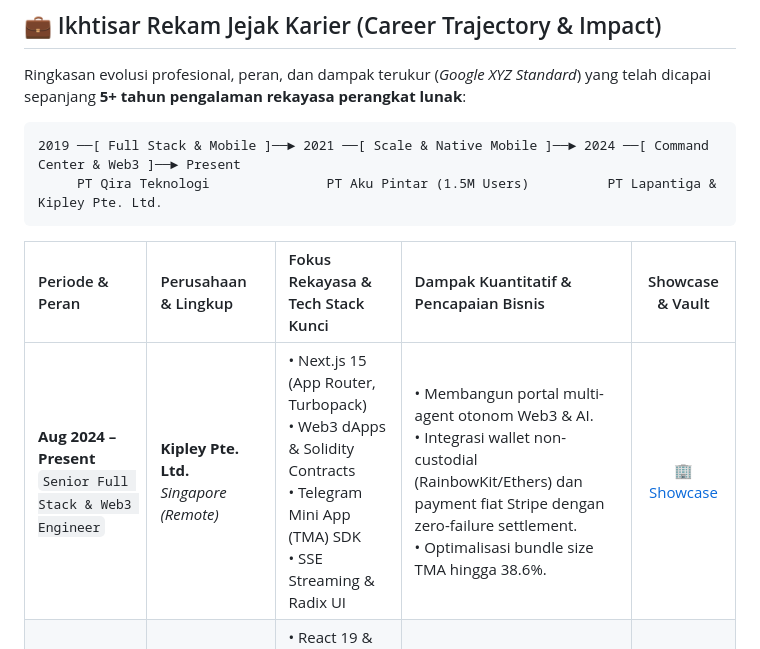
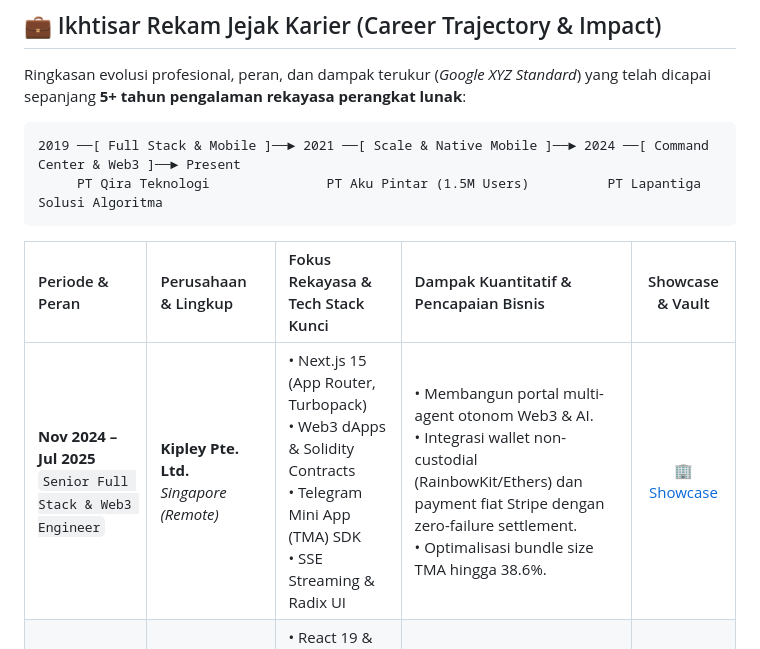
Before and after one commit to MHendriF/my-resume, a Markdown page: README.md, the part around the change. GitHub-like rendering.

Commit message:
docs: update Kipley Pte. Ltd. tenure period to Nov 2024 - Jul 2025

````diff
--- a/README.md
+++ b/README.md
@@ -21,12 +21,12 @@ Ringkasan evolusi profesional, peran, dan dampak terukur (*Google XYZ Standard*)
 
 ```
 2019 ──[ Full Stack & Mobile ]──► 2021 ──[ Scale & Native Mobile ]──► 2024 ──[ Command Center & Web3 ]──► Present
-     PT Qira Teknologi               PT Aku Pintar (1.5M Users)          PT Lapantiga & Kipley Pte. Ltd.
+     PT Qira Teknologi               PT Aku Pintar (1.5M Users)          PT Lapantiga Solusi Algoritma
 ```
 
 | Periode & Peran | Perusahaan & Lingkup | Fokus Rekayasa & Tech Stack Kunci | Dampak Kuantitatif & Pencapaian Bisnis | Showcase & Vault |
 | :--- | :--- | :--- | :--- | :---: |
-| **Aug 2024 – Present**<br/>`Senior Full Stack & Web3 Engineer` | **Kipley Pte. Ltd.**<br/>*Singapore (Remote)* | • Next.js 15 (App Router, Turbopack)<br/>• Web3 dApps & Solidity Contracts<br/>• Telegram Mini App (TMA) SDK<br/>• SSE Streaming & Radix UI | • Membangun portal multi-agent otonom Web3 & AI.<br/>• Integrasi wallet non-custodial (RainbowKit/Ethers) dan payment fiat Stripe dengan zero-failure settlement.<br/>• Optimalisasi bundle size TMA hingga 38.6%. | [🏢 Showcase](./experience/kipley-pte-ltd/README.md) |
+| **Nov 2024 – Jul 2025**<br/>`Senior Full Stack & Web3 Engineer` | **Kipley Pte. Ltd.**<br/>*Singapore (Remote)* | • Next.js 15 (App Router, Turbopack)<br/>• Web3 dApps & Solidity Contracts<br/>• Telegram Mini App (TMA) SDK<br/>• SSE Streaming & Radix UI | • Membangun portal multi-agent otonom Web3 & AI.<br/>• Integrasi wallet non-custodial (RainbowKit/Ethers) dan payment fiat Stripe dengan zero-failure settlement.<br/>• Optimalisasi bundle size TMA hingga 38.6%. | [🏢 Showcase](./experience/kipley-pte-ltd/README.md) |
 | **Jun 2024 – Present**<br/>`Senior Frontend & Web Lead` | **PT Lapantiga Solusi Algoritma**<br/>*Jakarta, Indonesia (Hybrid)* | • React 19 & React Router v7<br/>• Tailwind CSS v4 & TanStack Grid<br/>• Pusher / Laravel Reverb WS<br/>• Laravel 12 & Livewire 2 | • Merancang Command Center Traffic NTMC Polri dengan latensi stream real-time < 500ms.<br/>• Memproses ribuan data pajak (e-Bupot) dan klaim asuransi Petrokimia Gresik tanpa kesalahan hitung. | [🏢 Showcase](./experience/pt-lapantiga-solusi-algoritma/README.md) |
 | **Feb 2021 – May 2024**<br/>`Software Developer` | **PT Aku Pintar Indonesia**<br/>*Surabaya, Indonesia* | • Android Native (Kotlin & Java)<br/>• Android Jetpack, MVVM, Coroutines<br/>• Liferay OSGi (100+ Micro-Modules)<br/>• WebRTC Stream & BCA/OVO Payment | • Mengembangkan aplikasi mobile dengan **1.500.000+ pengguna aktif** dan crash rate < 0.2%.<br/>• Mengotomatisasi sistem tes minat bakat RIASEC & psikometri nasional untuk ratusan ribu siswa. | [🏢 Showcase](./experience/pt-aku-pintar-indonesia/README.md) |
 | **Nov 2019 – Feb 2021**<br/>`Full Stack & Mobile Developer` | **PT Qira Teknologi Indonesia**<br/>*Surabaya, Indonesia* | • Laravel 8 / 6 LTS & S3 Storage<br/>• Android Native (AndroidX)<br/>• Midtrans Payment Gateway Bridge<br/>• Yajra DataTables & Milon Barcode | • Mendigitalkan 100% proses penilaian angka kredit ribuan pejabat Kemdikbudristek RI (EPAK).<br/>• Integrasi payment gateway Midtrans Snap & e-commerce otomotif dengan zero security incident. | [🏢 Showcase](./experience/pt-qira-teknologi-indonesia/README.md) |
````
